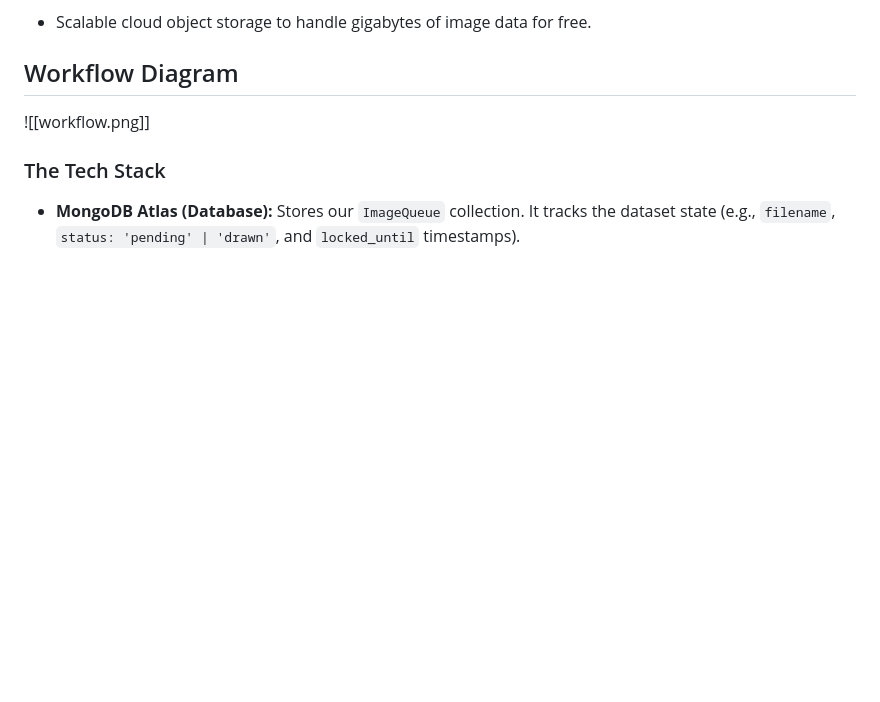
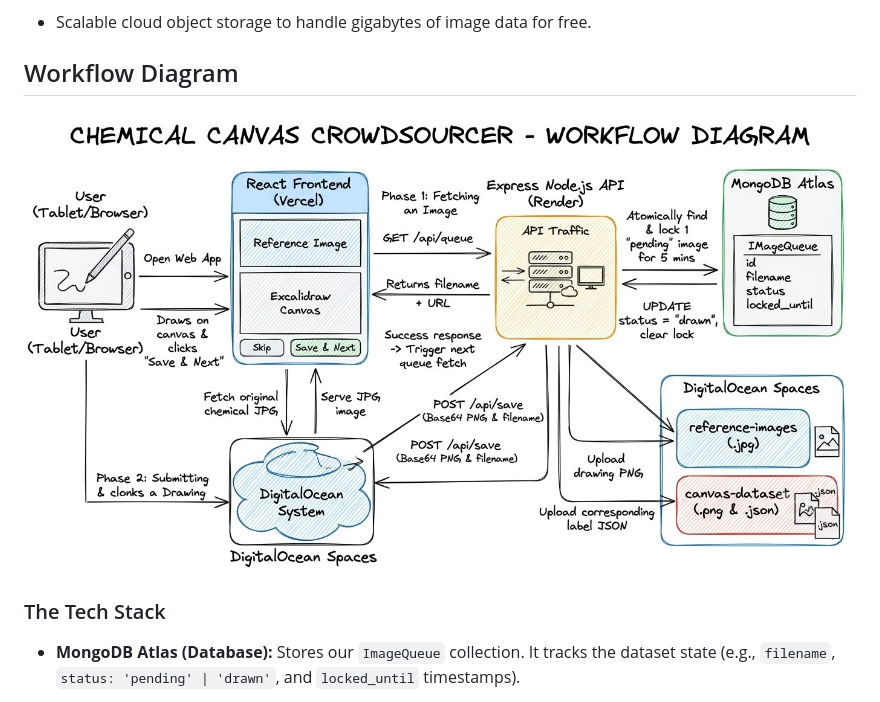
Before and after one commit to Nv31616/chem-canvas-collector, a Markdown page: README.md, the part around the change. Drawn GitHub-style; blank space fills up the shorter version.

Commit message:
Update image in README with proper syntax

```diff
--- a/README.md
+++ b/README.md
@@ -12,7 +12,7 @@
 
 
 ## Workflow Diagram
-![[workflow.png]]
+![Workflow Diagram](workflow.png)
 
 ### The Tech Stack
 
```
